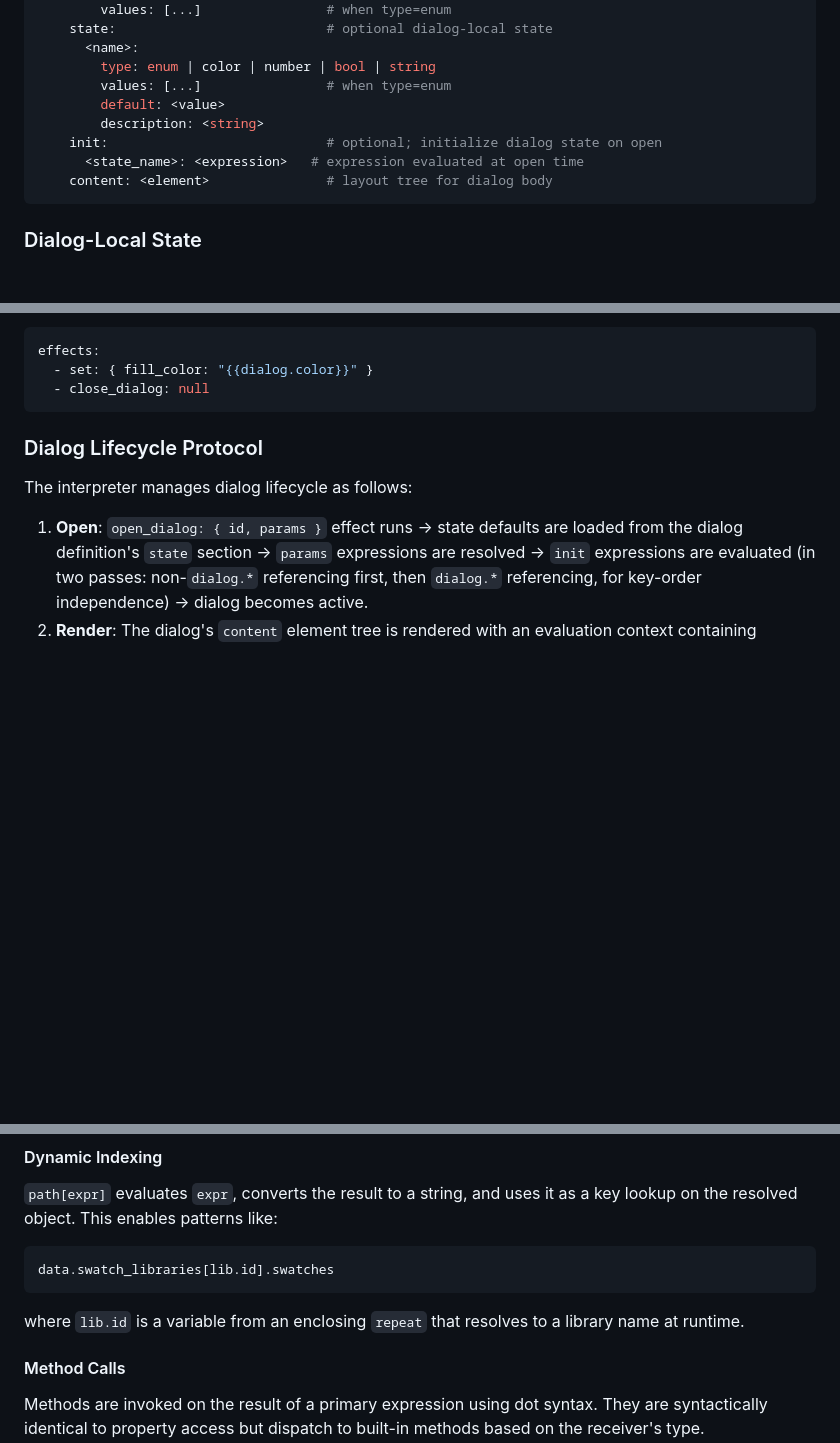
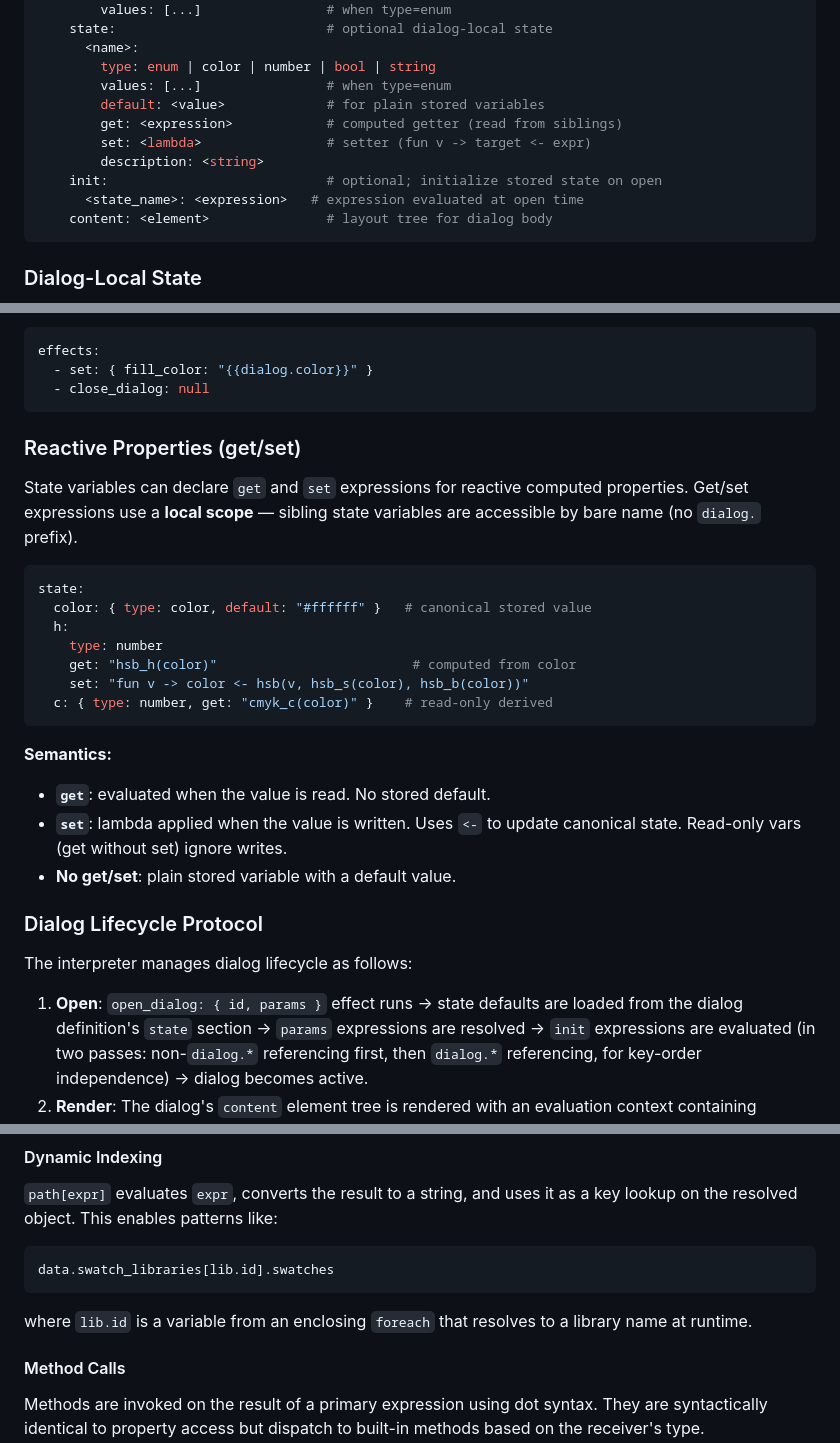
Before and after one commit to jyh/jas, a Markdown page: SCHEMA.md, 3 parts joined by grey strips. Drawn GitHub-style; blank space fills up the shorter version.

````diff
--- a/SCHEMA.md
+++ b/SCHEMA.md
@@ -1165,9 +1165,11 @@ dialogs:
       <name>:
         type: enum | color | number | bool | string
         values: [...]                # when type=enum
-        default: <value>
+        default: <value>             # for plain stored variables
+        get: <expression>            # computed getter (read from siblings)
+        set: <lambda>                # setter (fun v -> target <- expr)
         description: <string>
-    init:                            # optional; initialize dialog state on open
+    init:                            # optional; initialize stored state on open
       <state_name>: <expression>   # expression evaluated at open time
     content: <element>               # layout tree for dialog body
 ```
@@ -1196,6 +1198,29 @@ effects:
   - set: { fill_color: "{{dialog.color}}" }
   - close_dialog: null
 ```
+
+### Reactive Properties (get/set)
+
+State variables can declare `get` and `set` expressions for reactive
+computed properties. Get/set expressions use a **local scope** —
+sibling state variables are accessible by bare name (no `dialog.`
+prefix).
+
+```yaml
+state:
+  color: { type: color, default: "#ffffff" }   # canonical stored value
+  h:
+    type: number
+    get: "hsb_h(color)"                         # computed from color
+    set: "fun v -> color <- hsb(v, hsb_s(color), hsb_b(color))"
+  c: { type: number, get: "cmyk_c(color)" }    # read-only derived
+```
+
+**Semantics:**
+- **`get`**: evaluated when the value is read. No stored default.
+- **`set`**: lambda applied when the value is written. Uses `<-` to
+  update canonical state. Read-only vars (get without set) ignore writes.
+- **No get/set**: plain stored variable with a default value.
 
 ### Dialog Lifecycle Protocol
 
@@ -1430,7 +1506,7 @@ patterns like:
 data.swatch_libraries[lib.id].swatches
 ```
 
-where `lib.id` is a variable from an enclosing `repeat` that resolves
+where `lib.id` is a variable from an enclosing `foreach` that resolves
 to a library name at runtime.
 
 #### Method Calls
````
Also changed, not shown: other parts of SCHEMA.md (+111 -60 lines).
